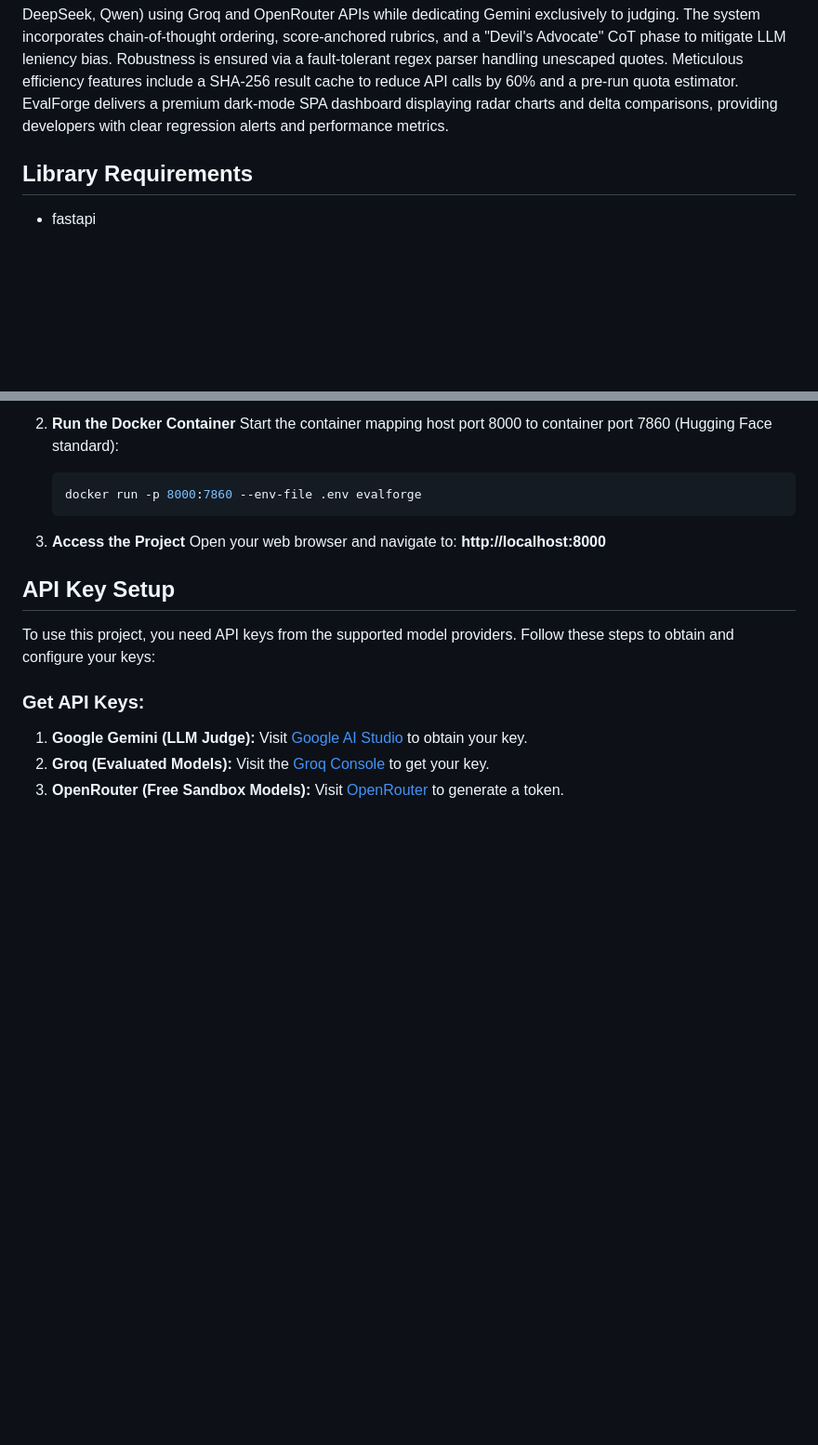
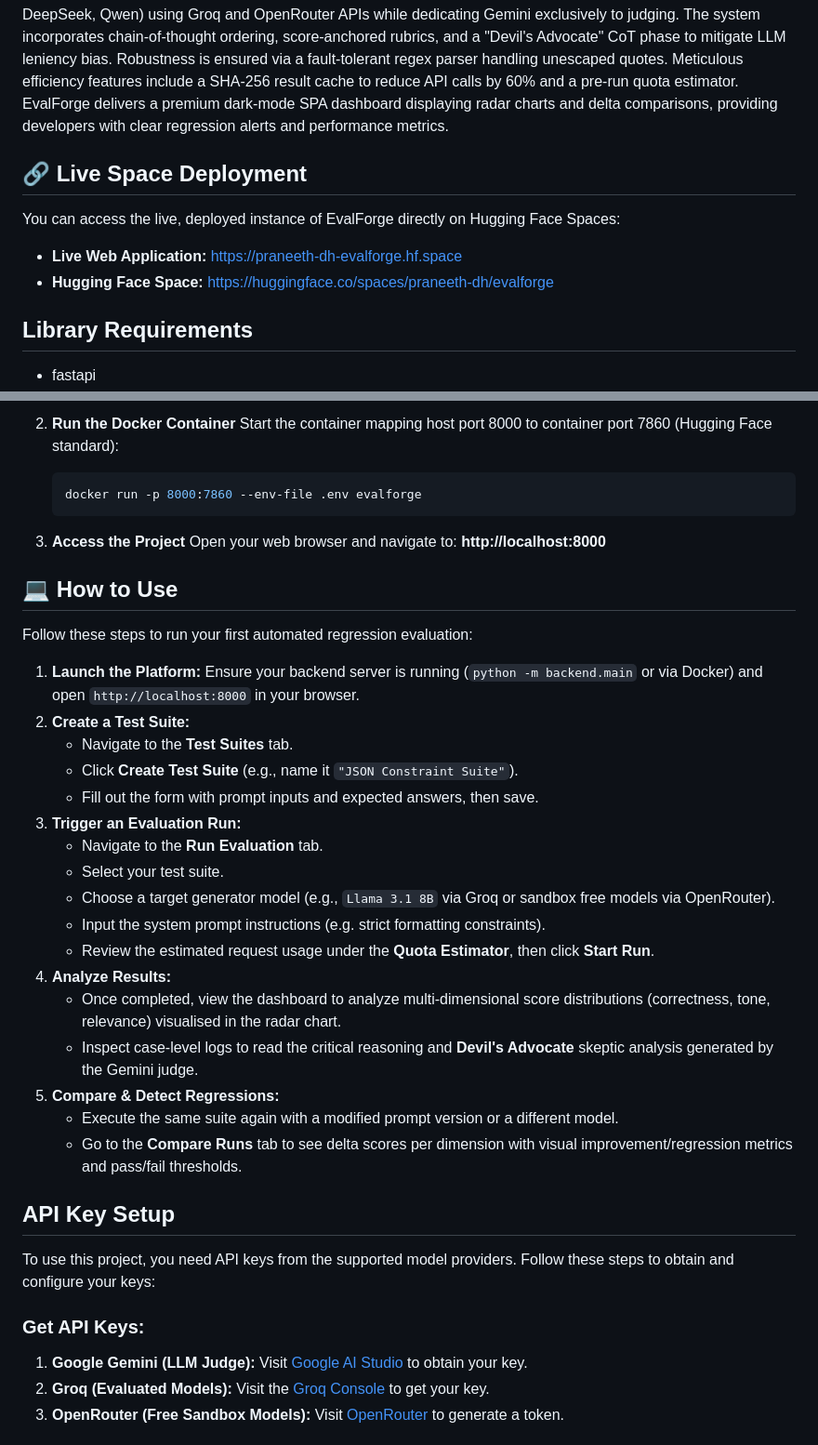
Before and after one commit to praneethdh/LLM-Evaluation-Platform, a Markdown page: README.md, 2 parts joined by grey strips. Shown at 93% size. GitHub-like rendering; blank space fills up the shorter version.

Commit message:
Add Live Space Deployment and How to Use sections to README

```diff
--- a/README.md
+++ b/README.md
@@ -12,6 +12,11 @@ pinned: false
 
 ## About The Project
 In an era where large language models drive production features, maintaining reliability and preventing regression is a critical challenge. "EvalForge" emerges as a professional-grade LLM Evaluation and Observability platform designed to systematically measure whether LLM outputs are getting better or worse. This comprehensive project focuses on Multi-Dimensional Quality Scoring, employing a diverse set of evaluation methods including deterministic keyword matchers, NLP overlaps (ROUGE-L), local embedding-based semantic similarity, and a calibrated "LLM-as-a-Judge" engine using Google's Gemini 2.5 Flash. The platform assesses model outputs across seven key dimensions: correctness, relevance, coherence, tone, hallucination resistance, semantic similarity, and latency. Separating generation from evaluation, EvalForge tests open-weight models (Llama 3.3 70B, Llama 3.1 8B, DeepSeek, Qwen) using Groq and OpenRouter APIs while dedicating Gemini exclusively to judging. The system incorporates chain-of-thought ordering, score-anchored rubrics, and a "Devil's Advocate" CoT phase to mitigate LLM leniency bias. Robustness is ensured via a fault-tolerant regex parser handling unescaped quotes. Meticulous efficiency features include a SHA-256 result cache to reduce API calls by 60% and a pre-run quota estimator. EvalForge delivers a premium dark-mode SPA dashboard displaying radar charts and delta comparisons, providing developers with clear regression alerts and performance metrics.
+
+## 🔗 Live Space Deployment
+You can access the live, deployed instance of EvalForge directly on Hugging Face Spaces:
+*   **Live Web Application:** [https://praneeth-dh-evalforge.hf.space](https://praneeth-dh-evalforge.hf.space)
+*   **Hugging Face Space:** [https://huggingface.co/spaces/praneeth-dh/evalforge](https://huggingface.co/spaces/praneeth-dh/evalforge)
 
 ## Library Requirements
 * fastapi
@@ -89,6 +94,27 @@ If you prefer to run the project containerized locally:
    Open your web browser and navigate to:
    **http://localhost:8000**
 
+## 💻 How to Use
+Follow these steps to run your first automated regression evaluation:
+
+1. **Launch the Platform:** Ensure your backend server is running (`python -m backend.main` or via Docker) and open `http://localhost:8000` in your browser.
+2. **Create a Test Suite:**
+   * Navigate to the **Test Suites** tab.
+   * Click **Create Test Suite** (e.g., name it `"JSON Constraint Suite"`).
+   * Fill out the form with prompt inputs and expected answers, then save.
+3. **Trigger an Evaluation Run:**
+   * Navigate to the **Run Evaluation** tab.
+   * Select your test suite.
+   * Choose a target generator model (e.g., `Llama 3.1 8B` via Groq or sandbox free models via OpenRouter).
+   * Input the system prompt instructions (e.g. strict formatting constraints).
+   * Review the estimated request usage under the **Quota Estimator**, then click **Start Run**.
+4. **Analyze Results:**
+   * Once completed, view the dashboard to analyze multi-dimensional score distributions (correctness, tone, relevance) visualised in the radar chart.
+   * Inspect case-level logs to read the critical reasoning and **Devil's Advocate** skeptic analysis generated by the Gemini judge.
+5. **Compare & Detect Regressions:**
+   * Execute the same suite again with a modified prompt version or a different model.
+   * Go to the **Compare Runs** tab to see delta scores per dimension with visual improvement/regression metrics and pass/fail thresholds.
+
 ## API Key Setup
 To use this project, you need API keys from the supported model providers. Follow these steps to obtain and configure your keys:
 
```
